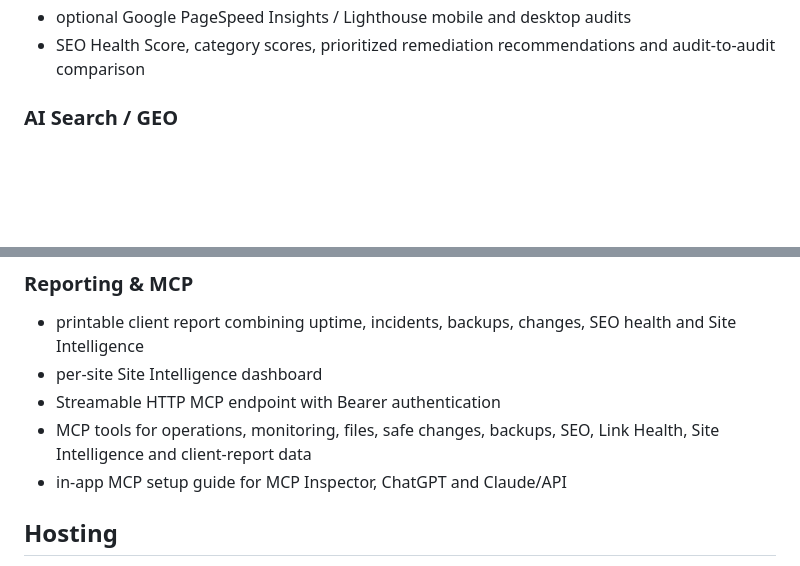
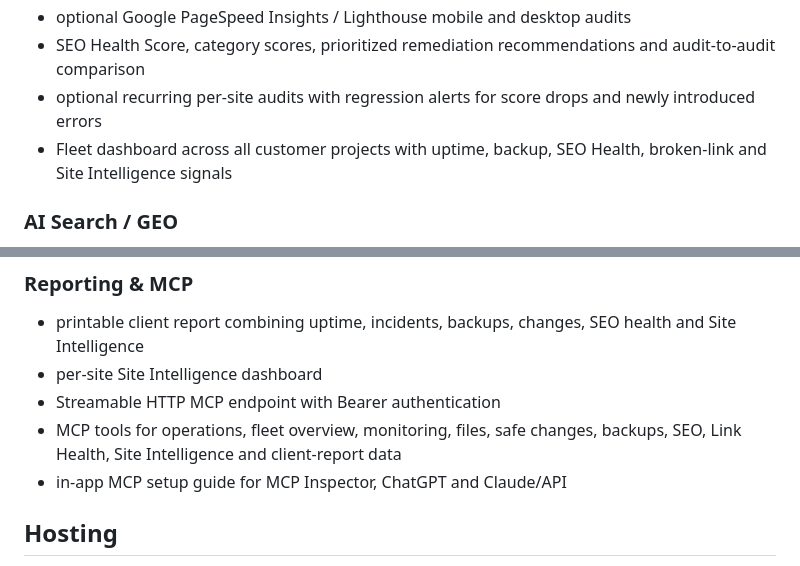
Before and after one commit to derlorzen/siteOps, a Markdown page: README.md, 2 parts joined by grey strips. GitHub-like rendering; blank space fills up the shorter version.

Commit message:
Document SEO automation and fleet dashboard

```diff
--- a/README.md
+++ b/README.md
@@ -51,6 +51,8 @@ SiteOps combines website operations, safe changes, monitoring, Git-backed backup
 - internal and external Link Health with HTTP status, redirect and response-time data
 - optional Google PageSpeed Insights / Lighthouse mobile and desktop audits
 - SEO Health Score, category scores, prioritized remediation recommendations and audit-to-audit comparison
+- optional recurring per-site audits with regression alerts for score drops and newly introduced errors
+- Fleet dashboard across all customer projects with uptime, backup, SEO Health, broken-link and Site Intelligence signals
 
 ### AI Search / GEO
 
@@ -64,7 +66,7 @@ SiteOps combines website operations, safe changes, monitoring, Git-backed backup
 - printable client report combining uptime, incidents, backups, changes, SEO health and Site Intelligence
 - per-site Site Intelligence dashboard
 - Streamable HTTP MCP endpoint with Bearer authentication
-- MCP tools for operations, monitoring, files, safe changes, backups, SEO, Link Health, Site Intelligence and client-report data
+- MCP tools for operations, fleet overview, monitoring, files, safe changes, backups, SEO, Link Health, Site Intelligence and client-report data
 - in-app MCP setup guide for MCP Inspector, ChatGPT and Claude/API
 
 ## Hosting
```
